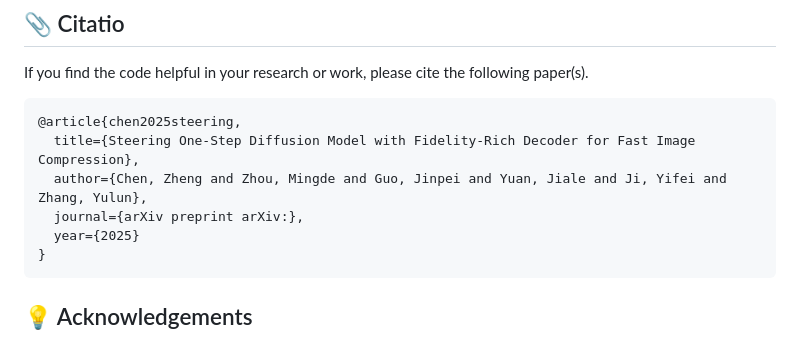
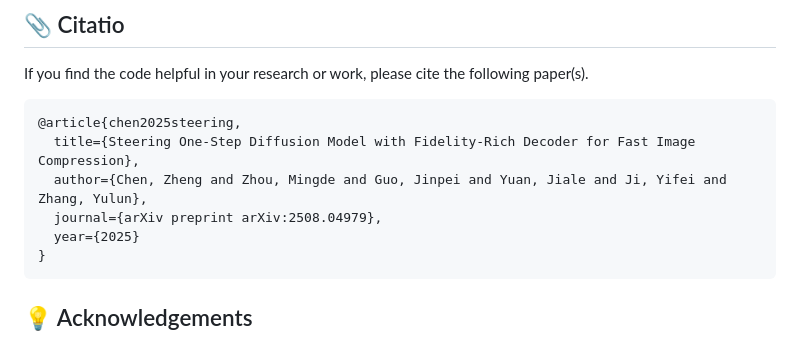
Before and after one commit to zhengchen1999/SODEC, a Markdown page: README.md, the part around the change. Drawn GitHub-style.

````diff
--- a/README.md
+++ b/README.md
@@ -99,7 +99,7 @@ If you find the code helpful in your research or work, please cite the following
 @article{chen2025steering,
   title={Steering One-Step Diffusion Model with Fidelity-Rich Decoder for Fast Image Compression},
   author={Chen, Zheng and Zhou, Mingde and Guo, Jinpei and Yuan, Jiale and Ji, Yifei and Zhang, Yulun},
-  journal={arXiv preprint arXiv:},
+  journal={arXiv preprint arXiv:2508.04979},
   year={2025}
 }
 ```
````
